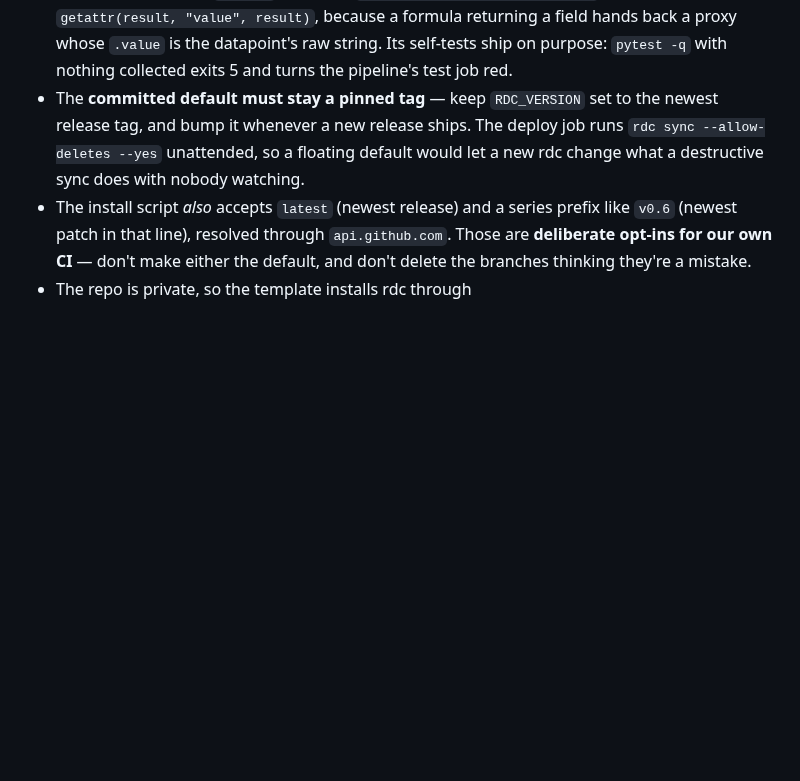
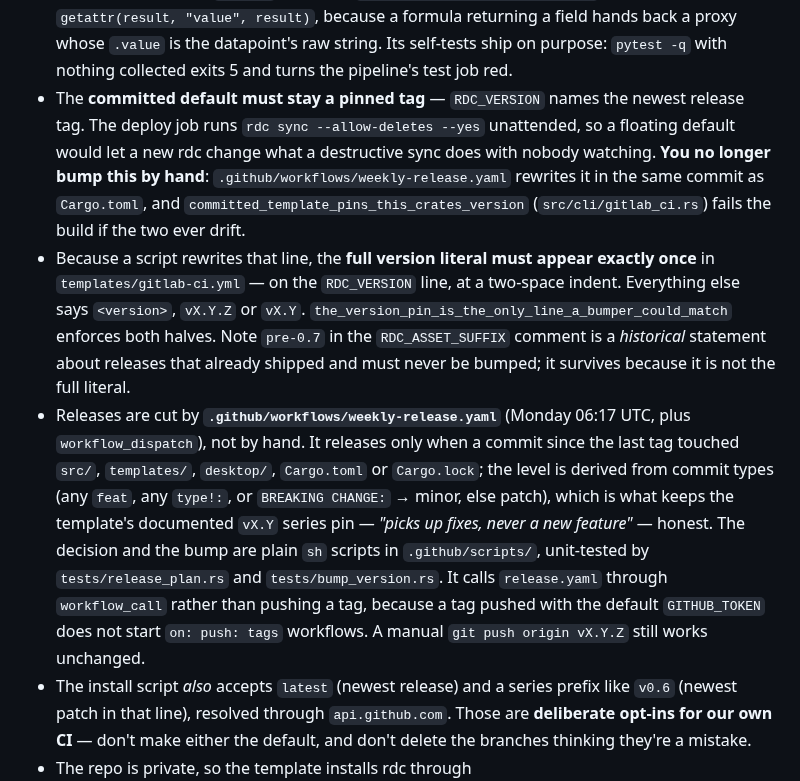
Before and after one commit to mrtnzlml/rdc, a Markdown page: CLAUDE.md, the part around the change. GitHub-like rendering; blank space fills up the shorter version.

Commit message:
docs: record that CI now owns the CI template's version pin
CLAUDE.md told a reader to bump RDC_VERSION by hand on every release. The weekly
release workflow does that now, in the same commit as Cargo.toml, and a test
fails the build if the two drift. Also record why the full version literal must
appear exactly once in the template -- a script rewrites that line, and prose
carrying a stale version would be silently falsified.

Co-Authored-By: Claude Opus 5 <noreply@anthropic.com>

```diff
--- a/CLAUDE.md
+++ b/CLAUDE.md
@@ -46,10 +46,32 @@ Project-specific instructions for working in this repo.
   because a formula returning a field hands back a proxy whose `.value` is the
   datapoint's raw string. Its self-tests ship on purpose: `pytest -q` with
   nothing collected exits 5 and turns the pipeline's test job red.
-- The **committed default must stay a pinned tag** — keep `RDC_VERSION` set to
-  the newest release tag, and bump it whenever a new release ships. The deploy
-  job runs `rdc sync --allow-deletes --yes` unattended, so a floating default
-  would let a new rdc change what a destructive sync does with nobody watching.
+- The **committed default must stay a pinned tag** — `RDC_VERSION` names the
+  newest release tag. The deploy job runs `rdc sync --allow-deletes --yes`
+  unattended, so a floating default would let a new rdc change what a
+  destructive sync does with nobody watching. **You no longer bump this by
+  hand**: `.github/workflows/weekly-release.yaml` rewrites it in the same commit
+  as `Cargo.toml`, and `committed_template_pins_this_crates_version`
+  (`src/cli/gitlab_ci.rs`) fails the build if the two ever drift.
+- Because a script rewrites that line, the **full version literal must appear
+  exactly once** in `templates/gitlab-ci.yml` — on the `RDC_VERSION` line, at a
+  two-space indent. Everything else says `<version>`, `vX.Y.Z` or `vX.Y`.
+  `the_version_pin_is_the_only_line_a_bumper_could_match` enforces both halves.
+  Note `pre-0.7` in the `RDC_ASSET_SUFFIX` comment is a *historical* statement
+  about releases that already shipped and must never be bumped; it survives
+  because it is not the full literal.
+- Releases are cut by **`.github/workflows/weekly-release.yaml`** (Monday 06:17
+  UTC, plus `workflow_dispatch`), not by hand. It releases only when a commit
+  since the last tag touched `src/`, `templates/`, `desktop/`, `Cargo.toml` or
+  `Cargo.lock`; the level is derived from commit types (any `feat`, any
+  `type!:`, or `BREAKING CHANGE:` → minor, else patch), which is what keeps the
+  template's documented `vX.Y` series pin — *"picks up fixes, never a new
+  feature"* — honest. The decision and the bump are plain `sh` scripts in
+  `.github/scripts/`, unit-tested by `tests/release_plan.rs` and
+  `tests/bump_version.rs`. It calls `release.yaml` through `workflow_call`
+  rather than pushing a tag, because a tag pushed with the default
+  `GITHUB_TOKEN` does not start `on: push: tags` workflows. A manual
+  `git push origin vX.Y.Z` still works unchanged.
 - The install script *also* accepts `latest` (newest release) and a series
   prefix like `v0.6` (newest patch in that line), resolved through
   `api.github.com`. Those are **deliberate opt-ins for our own CI** — don't
```
